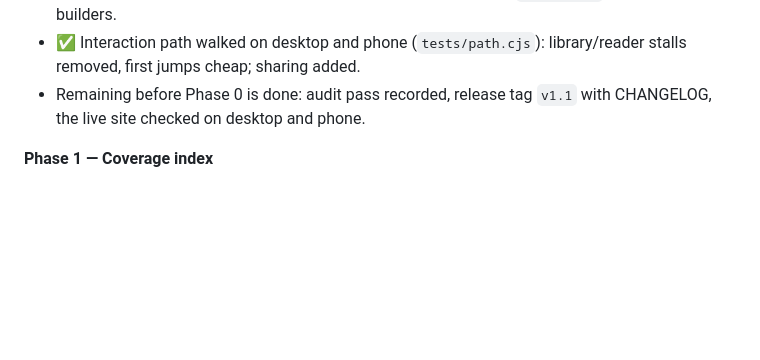
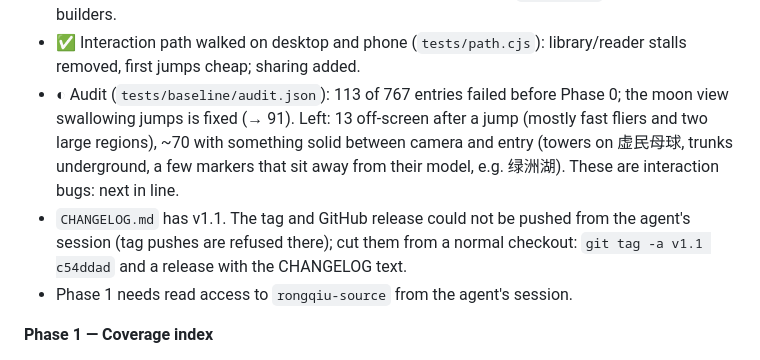
Before and after one commit to AlexW6385/4.6-billion-symphony, a Markdown page: DESIGN.md, the part around the change. Rendered like a GitHub page; blank space fills up the shorter version.

Commit message:
DESIGN: audit progress and what blocks the release tag and Phase 1

```diff
--- a/DESIGN.md
+++ b/DESIGN.md
@@ -142,7 +142,9 @@ The implementing agent updates this section at the end of every session. Phases
 - ✅ Baseline: `tests/baseline/perf.json` (perf5 per space); fixed viewpoints in `tests/viewpoints.json` (`tests/shots.cjs`); `tests/fingerprint.cjs`. (Screenshots are not stored in the repo: regenerate from a tagged build.)
 - ◐ World-switch hitch: programs shared across worlds (1–9 new per switch after the first planet / non-planet visit); fade-in waits for warm-up frames; no prebuild stalls. Still open: a first visit to a world builds and compiles under the loading cover (1–2 s). Next ideas: async program linking (KHR_parallel_shader_compile; three r128 links synchronously in `getProgram`), slicing the builders.
 - ✅ Interaction path walked on desktop and phone (`tests/path.cjs`): library/reader stalls removed, first jumps cheap; sharing added.
-- Remaining before Phase 0 is done: audit pass recorded, release tag `v1.1` with CHANGELOG, the live site checked on desktop and phone.
+- ◐ Audit (`tests/baseline/audit.json`): 113 of 767 entries failed before Phase 0; the moon view swallowing jumps is fixed (→ 91). Left: 13 off-screen after a jump (mostly fast fliers and two large regions), ~70 with something solid between camera and entry (towers on 虚民母球, trunks underground, a few markers that sit away from their model, e.g. 绿洲湖). These are interaction bugs: next in line.
+- `CHANGELOG.md` has v1.1. The tag and GitHub release could not be pushed from the agent's session (tag pushes are refused there); cut them from a normal checkout: `git tag -a v1.1 c54ddad` and a release with the CHANGELOG text.
+- Phase 1 needs read access to `rongqiu-source` from the agent's session.
 
 **Phase 1 — Coverage index**
 - Using the novel (search-first) and the existing entries, build `rongqiu-source/exhibition/coverage.md`: every named place in the book, which space it belongs to (or needs), whether it is enterable, which entries exist for it, and which are missing or thin (`thin.mjs`). Rank missing content by importance.
```
